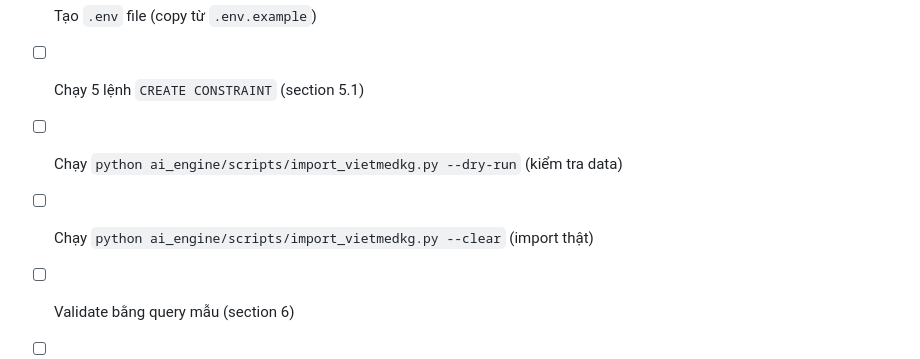
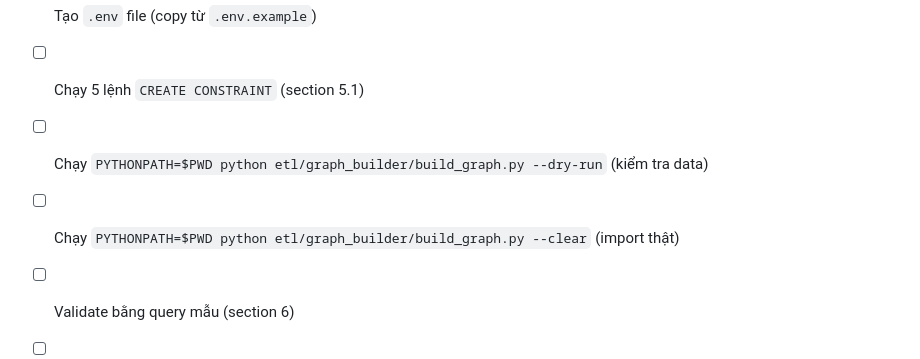
Before and after one commit to NgBaoAnn/kbqa, a Markdown page: docs/13_GRAPH_SCHEMA_DESIGN.md, the part around the change. Drawn GitHub-style.

Commit message:
docs: update development infrastructure and graph schema design documentation

```diff
--- a/docs/13_GRAPH_SCHEMA_DESIGN.md
+++ b/docs/13_GRAPH_SCHEMA_DESIGN.md
@@ -218,7 +218,7 @@ Tương lai (v3) — THÊM từ ViMedNer + Kaggle:
 - [ ] Tạo AuraDB instance (hoặc local Neo4j)
 - [ ] Tạo `.env` file (copy từ `.env.example`)
 - [ ] Chạy 5 lệnh `CREATE CONSTRAINT` (section 5.1)
-- [ ] Chạy `python ai_engine/scripts/import_vietmedkg.py --dry-run` (kiểm tra data)
-- [ ] Chạy `python ai_engine/scripts/import_vietmedkg.py --clear` (import thật)
+- [ ] Chạy `PYTHONPATH=$PWD python etl/graph_builder/build_graph.py --dry-run` (kiểm tra data)
+- [ ] Chạy `PYTHONPATH=$PWD python etl/graph_builder/build_graph.py --clear` (import thật)
 - [ ] Validate bằng query mẫu (section 6)
 - [ ] Cập nhật System Prompt cho Đội AI (section 8)
```
Also changed, not shown: docs/11_DEVELOPMENT_INFRASTRUCTURE.md (+1 -1 lines).
